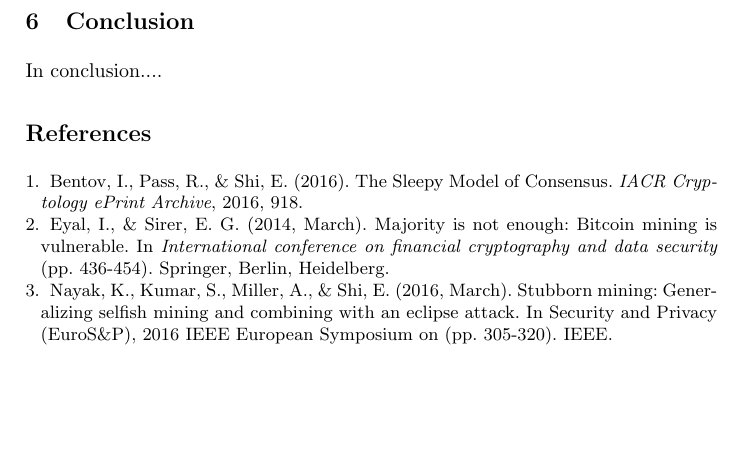
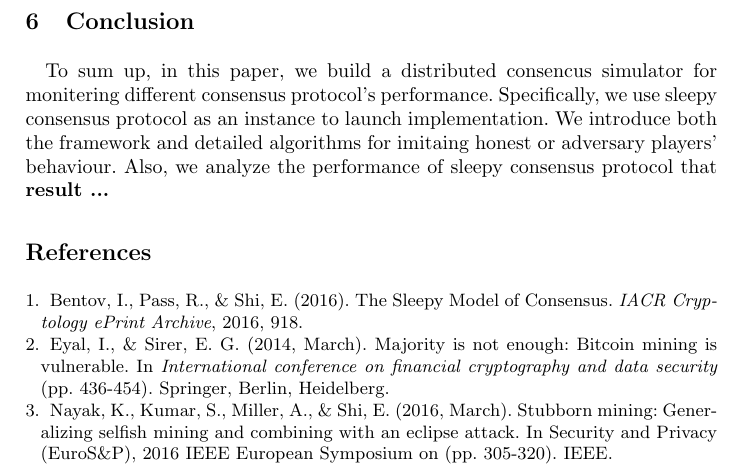
Before and after one commit to PRIEWIENV/sleepysim, a LaTeX paper (doc/whitepaper/llncsdoc.tex): part of page 14 of 14, cut so that both start at the same text, the shorter picture padded with empty space. Compiled offline with pdfLaTeX.

Commit message:
conclusion

```diff
--- a/doc/whitepaper/llncsdoc.tex
+++ b/doc/whitepaper/llncsdoc.tex
@@ -354,7 +355,7 @@ There are two ways for the adversary to attack the eclipsed. The adversary can c
 
 First of all, the adversary's success increases as the number of adversary nodes increases. For example, in our protocol, the total number of nodes is one hundred, and difficulty is $0.1$, maximum network delay is $1$ round, and $T = 10$. If the number of adversary nodes is more than fifty, then it will break consistency with high probability. Otherwise, it can not break consistency within some rounds with high probability.\\
 \section{Conclusion}
-In conclusion....
+\quad To sum up, in this paper, we build a distributed consencus simulator for monitering different consensus protocol's performance. Specifically, we use sleepy consensus protocol as an instance to launch implementation. We introduce both the framework and detailed algorithms for imitaing honest or adversary players' behaviour. Also, we analyze the performance of sleepy consensus protocol that \textbf{result ...}
 
 
 \begin{thebibliography}{}  % (do not forget {})
```
Also changed, not shown: doc/whitepaper/llncsdoc.pdf, doc/whitepaper/llncsdoc.tex (3 more changed lines).
